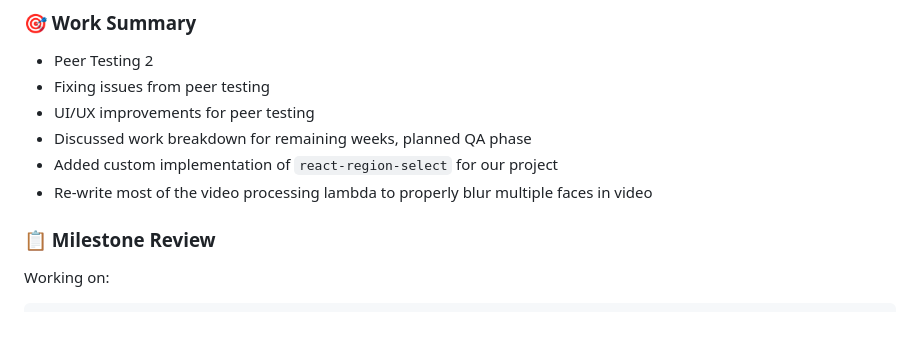
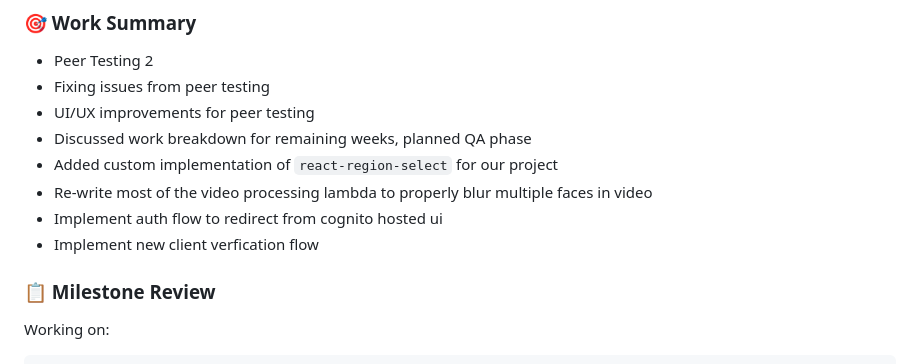
Before and after one commit to COSC-499-W2023/year-long-project-team-1, a Markdown page: team_log.md, the part around the change. Drawn GitHub-style; blank space fills up the shorter version.

Commit message:
update team logs

```diff
--- a/team_log.md
+++ b/team_log.md
@@ -823,6 +823,8 @@ No additional notes.
 -   Discussed work breakdown for remaining weeks, planned QA phase
 -   Added custom implementation of `react-region-select` for our project
 -   Re-write most of the video processing lambda to properly blur multiple faces in video
+-   Implement auth flow to redirect from cognito hosted ui
+-   Implement new client verfication flow
 
 ### 📋 Milestone Review
 
```
